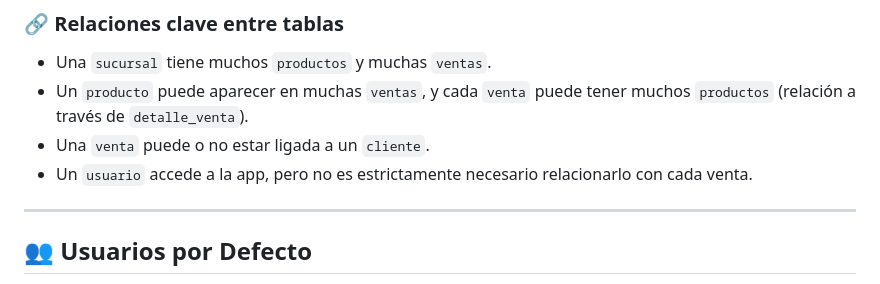
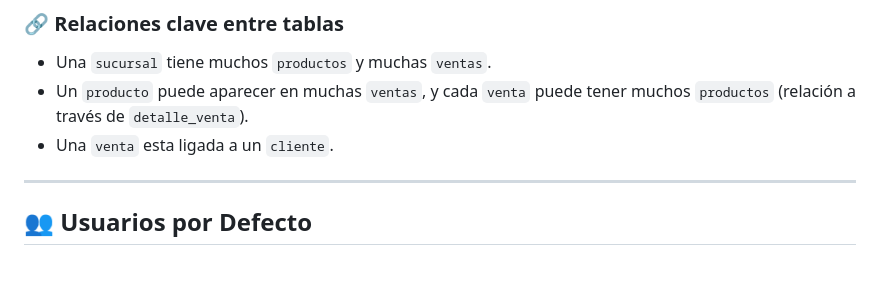
Before and after one commit to marpez4/inventario_ventas, a Markdown page: README.md, the part around the change. GitHub-like rendering.

Commit message:
Actualizar la documentación del README.md: corregir la relación entre ventas y clientes

```diff
--- a/README.md
+++ b/README.md
@@ -165,8 +165,7 @@ La base de datos local utiliza SQLite y se estructura con las siguientes tablas
 
 - Una `sucursal` tiene muchos `productos` y muchas `ventas`.
 - Un `producto` puede aparecer en muchas `ventas`, y cada `venta` puede tener muchos `productos` (relación a través de `detalle_venta`).
-- Una `venta` puede o no estar ligada a un `cliente`.
-- Un `usuario` accede a la app, pero no es estrictamente necesario relacionarlo con cada venta.
+- Una `venta` esta ligada a un `cliente`.
 
 ---
 
```
